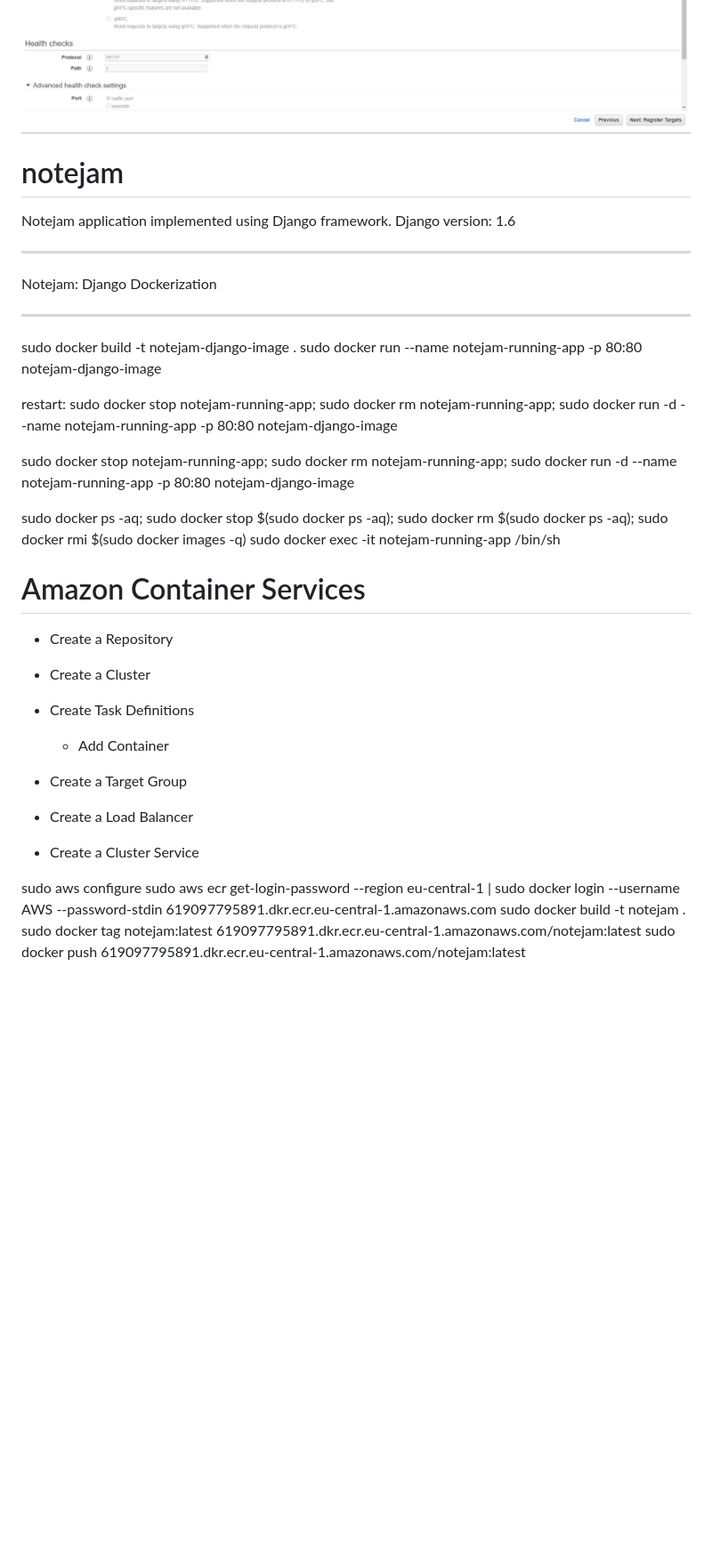
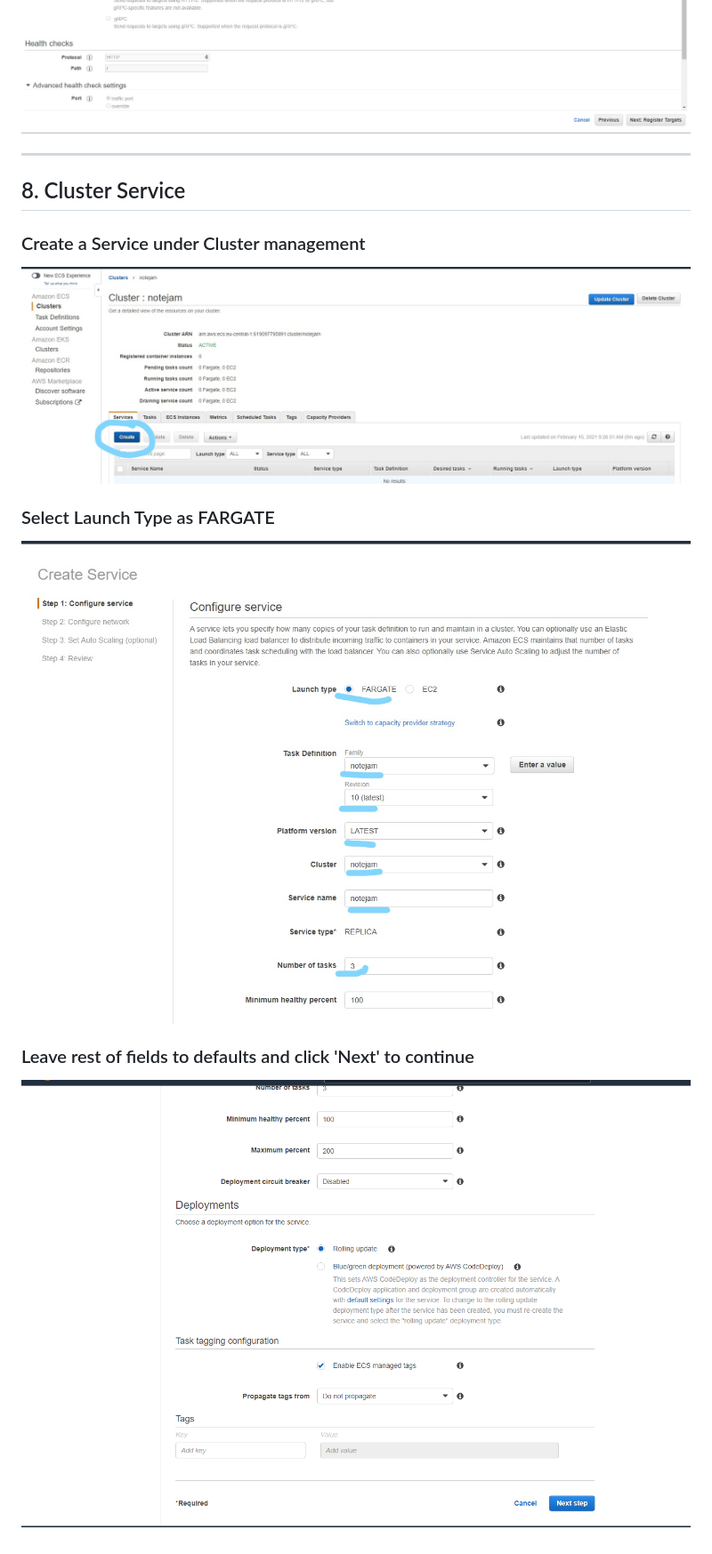
Before and after one commit to ganesh35/notejam, a Markdown page: docs/implementation.md, the part around the change. Shown: that part at 89% size. Drawn GitHub-style; pictures changed too: docs/imgs/08_ClusterService_01.jpg (added), docs/imgs/08_ClusterService_02.jpg (added), docs/imgs/08_ClusterService_03.png (added); blank space fills up the shorter version.

Commit message:
Implementation document

```diff
--- a/docs/implementation.md
+++ b/docs/implementation.md
@@ -183,52 +183,11 @@ Choose Target Group from EC2 section and create a new group
 ![Load Balancer](imgs/07_LoadBalancer_04.jpg)
 ![Load Balancer](imgs/07_LoadBalancer_05.jpg)
 
-
-
-
-
-
-
-
-
-
-
-
-
-
-
-# notejam
-Notejam application implemented using Django framework.  Django version: 1.6
-
-
-******************************
-Notejam: Django Dockerization
-******************************
-
-sudo docker build -t notejam-django-image .
-sudo docker run --name notejam-running-app -p 80:80 notejam-django-image
-
-restart:
-sudo docker stop notejam-running-app; sudo docker rm notejam-running-app; sudo docker run -d --name notejam-running-app -p 80:80 notejam-django-image
-
-sudo docker stop notejam-running-app; sudo docker rm notejam-running-app; sudo docker run -d --name notejam-running-app -p 80:80 notejam-django-image
-
-sudo docker ps -aq; sudo docker stop $(sudo docker ps -aq); sudo docker rm $(sudo docker ps -aq); sudo docker rmi $(sudo docker images -q)
-sudo docker exec -it notejam-running-app /bin/sh
-
-
-# Amazon Container Services
-- Create a Repository
-- Create a Cluster
-- Create Task Definitions
-  - Add Container
-
-- Create a Target Group
-- Create a Load Balancer
-- Create a Cluster Service
-
-sudo aws configure
-sudo aws ecr get-login-password --region eu-central-1 | sudo docker login --username AWS --password-stdin 619097795891.dkr.ecr.eu-central-1.amazonaws.com
-sudo docker build -t notejam .
-sudo docker tag notejam:latest 619097795891.dkr.ecr.eu-central-1.amazonaws.com/notejam:latest
-sudo docker push 619097795891.dkr.ecr.eu-central-1.amazonaws.com/notejam:latest
+----------------------------------
+## 8. Cluster Service
+### Create a Service under Cluster management
+![Create Service](imgs/08_ClusterService_01.jpg)
+### Select Launch Type as FARGATE
+![Launch Type as FARGATE](imgs/08_ClusterService_02.jpg)
+### Leave rest of fields to defaults and click 'Next' to continue
+![FARGATE](imgs/08_ClusterService_03.png)
```
